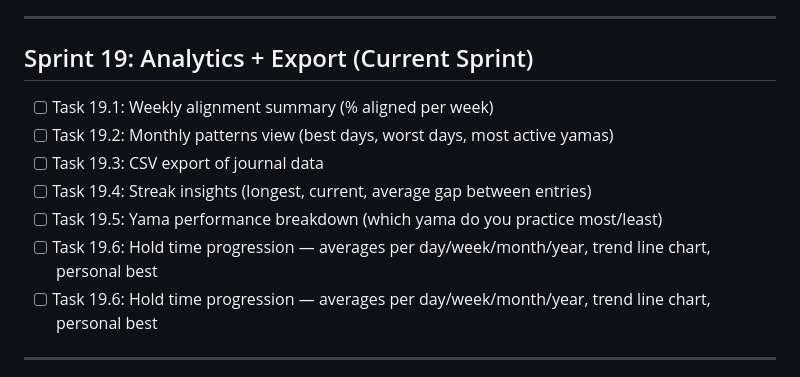
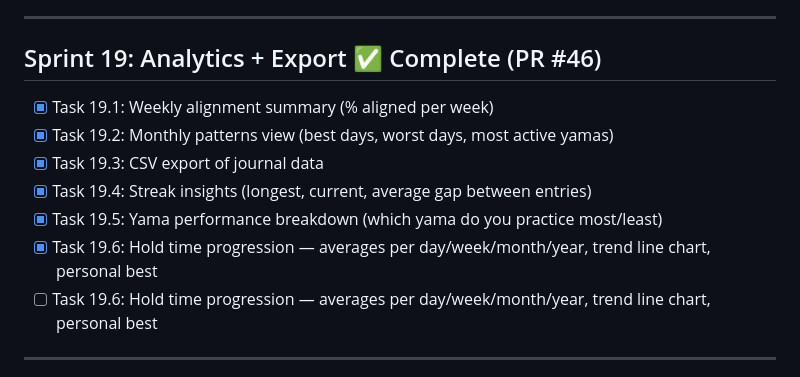
Before and after one commit to vteial/saranidhi, a Markdown page: docs/sprint-tracker.md, the part around the change. Rendered like a GitHub page.

Commit message:
docs(sprint19): mark sprint complete (PR #46)

```diff
--- a/docs/sprint-tracker.md
+++ b/docs/sprint-tracker.md
@@ -247,14 +247,14 @@
 
 ---
 
-## Sprint 19: Analytics + Export (Current Sprint)
+## Sprint 19: Analytics + Export ✅ Complete (PR #46)
 
-- [ ] Task 19.1: Weekly alignment summary (% aligned per week)
-- [ ] Task 19.2: Monthly patterns view (best days, worst days, most active yamas)
-- [ ] Task 19.3: CSV export of journal data
-- [ ] Task 19.4: Streak insights (longest, current, average gap between entries)
-- [ ] Task 19.5: Yama performance breakdown (which yama do you practice most/least)
-- [ ] Task 19.6: Hold time progression — averages per day/week/month/year, trend line chart, personal best
+- [x] Task 19.1: Weekly alignment summary (% aligned per week)
+- [x] Task 19.2: Monthly patterns view (best days, worst days, most active yamas)
+- [x] Task 19.3: CSV export of journal data
+- [x] Task 19.4: Streak insights (longest, current, average gap between entries)
+- [x] Task 19.5: Yama performance breakdown (which yama do you practice most/least)
+- [x] Task 19.6: Hold time progression — averages per day/week/month/year, trend line chart, personal best
 - [ ] Task 19.6: Hold time progression — averages per day/week/month/year, trend line chart, personal best
 
 ---
```
